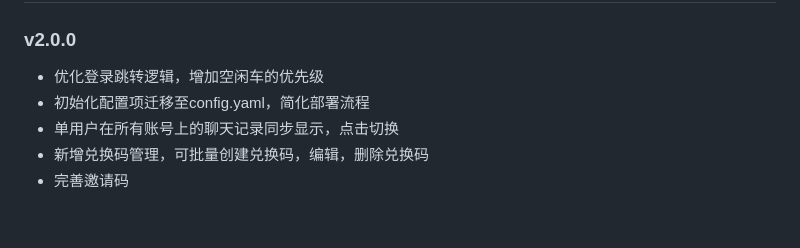
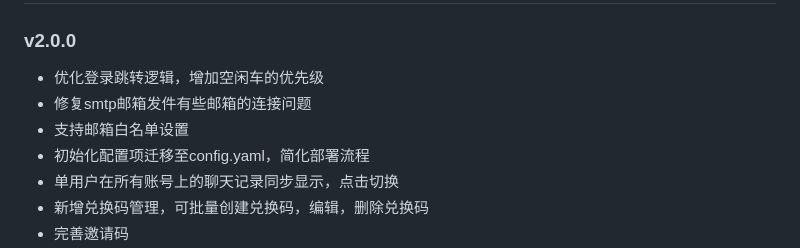
Before and after one commit to realnoob007/ChatGPT-Share-Web, a Markdown page: README.md, the part around the change. GitHub-like rendering; blank space fills up the shorter version.

Commit message:
v2.0.0更新

```diff
--- a/README.md
+++ b/README.md
@@ -184,6 +184,8 @@ v2.0.0版本定价: ￥600/年
 
 ### v2.0.0
 - 优化登录跳转逻辑，增加空闲车的优先级
+- 修复smtp邮箱发件有些邮箱的连接问题
+- 支持邮箱白名单设置
 - 初始化配置项迁移至config.yaml，简化部署流程
 - 单用户在所有账号上的聊天记录同步显示，点击切换
 - 新增兑换码管理，可批量创建兑换码，编辑，删除兑换码
```
